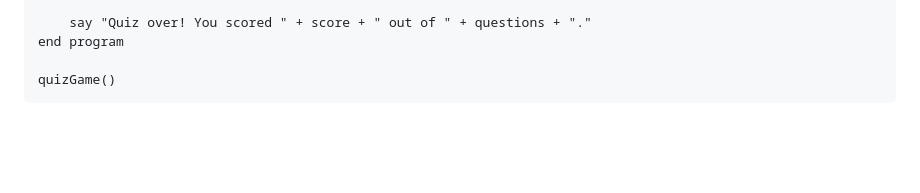
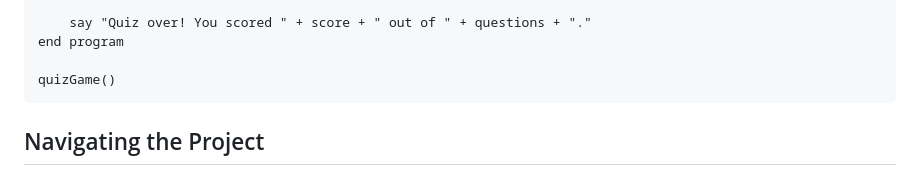
Before and after one commit to mariadmdc/Storm, a Markdown page: README.md, the part around the change. Drawn GitHub-style; blank space fills up the shorter version.

````diff
--- a/README.md
+++ b/README.md
@@ -98,3 +98,5 @@ end program
 
 quizGame()
 ```
+
+## Navigating the Project
````
